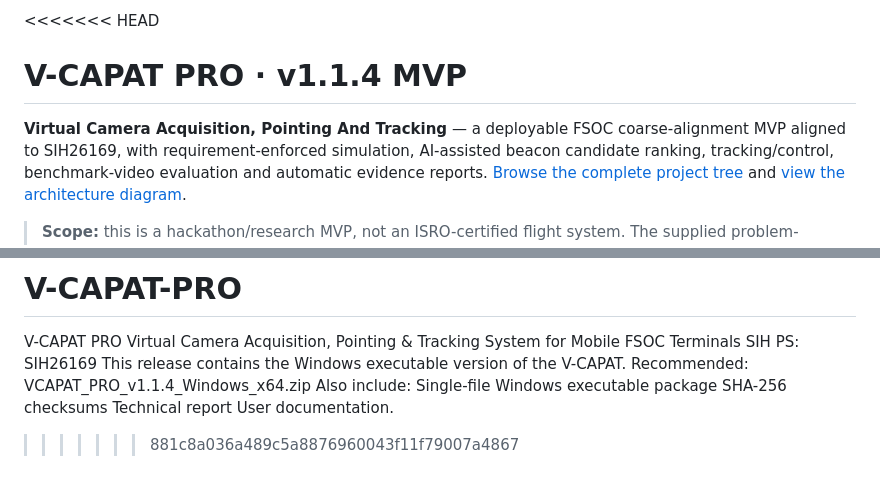
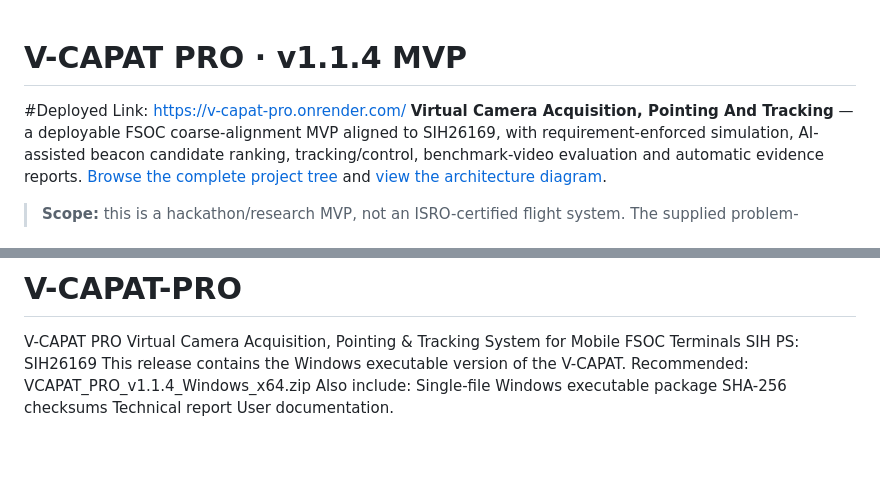
Before and after one commit to suhail-m01/V-CAPAT-PRO, a Markdown page: README.md, 2 parts joined by grey strips. Drawn GitHub-style; blank space fills up the shorter version.

```diff
--- a/README.md
+++ b/README.md
@@ -1,6 +1,5 @@
-<<<<<<< HEAD
 # V-CAPAT PRO · v1.1.4 MVP
-
+#Deployed Link: https://v-capat-pro.onrender.com/
 **Virtual Camera Acquisition, Pointing And Tracking** — a deployable FSOC coarse-alignment MVP aligned to SIH26169, with requirement-enforced simulation, AI-assisted beacon candidate ranking, tracking/control, benchmark-video evaluation and automatic evidence reports. [Browse the complete project tree](docs/Project_Tree.md) and [view the architecture diagram](docs/Architecture_Diagrams/architecture.svg).
 
 > **Scope:** this is a hackathon/research MVP, not an ISRO-certified flight system. The supplied problem-statement items are mapped in [PS Compliance Matrix](docs/PS_Compliance_Matrix.md); scientific limitations remain explicit.
@@ -94,4 +93,3 @@ Run `build_release.bat`. Release metadata now lives under `packaging/` and is no
 =======
 # V-CAPAT-PRO
 V-CAPAT PRO Virtual Camera Acquisition, Pointing &amp; Tracking System for Mobile FSOC Terminals  SIH PS: SIH26169  This release contains the Windows executable version of the V-CAPAT.  Recommended: VCAPAT_PRO_v1.1.4_Windows_x64.zip  Also include: Single-file Windows executable package SHA-256 checksums Technical report User documentation.
->>>>>>> 881c8a036a489c5a8876960043f11f79007a4867
```
